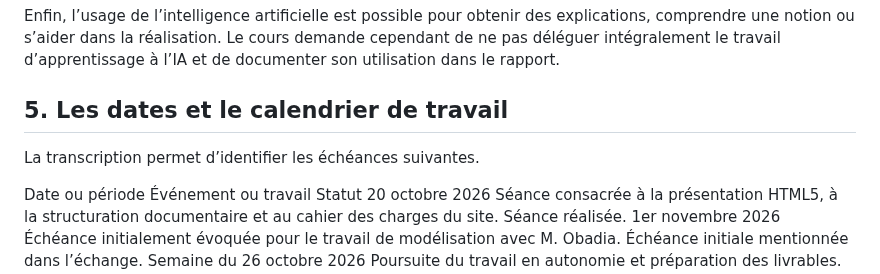
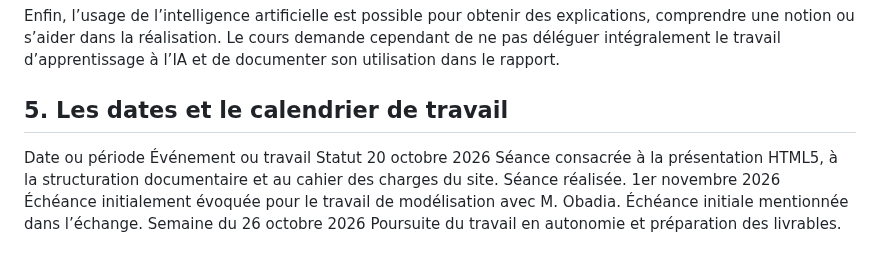
Before and after one commit to geraldkembellec/ntd214, a Markdown page: Cours-2.md, the part around one of its changes. Drawn GitHub-style; blank space fills up the shorter version.

```diff
--- a/Cours-2.md
+++ b/Cours-2.md
@@ -495,7 +495,6 @@ Enfin, l’usage de l’intelligence artificielle est possible pour obtenir des
 
 ## 5. Les dates et le calendrier de travail
 
-La transcription permet d’identifier les échéances suivantes.
 
 Date ou période	Événement ou travail	Statut
 20 octobre 2026	Séance consacrée à la présentation HTML5, à la structuration documentaire et au cahier des charges du site.	Séance réalisée.
```
Also changed, not shown: other parts of Cours-2.md (+11 -17 lines).
